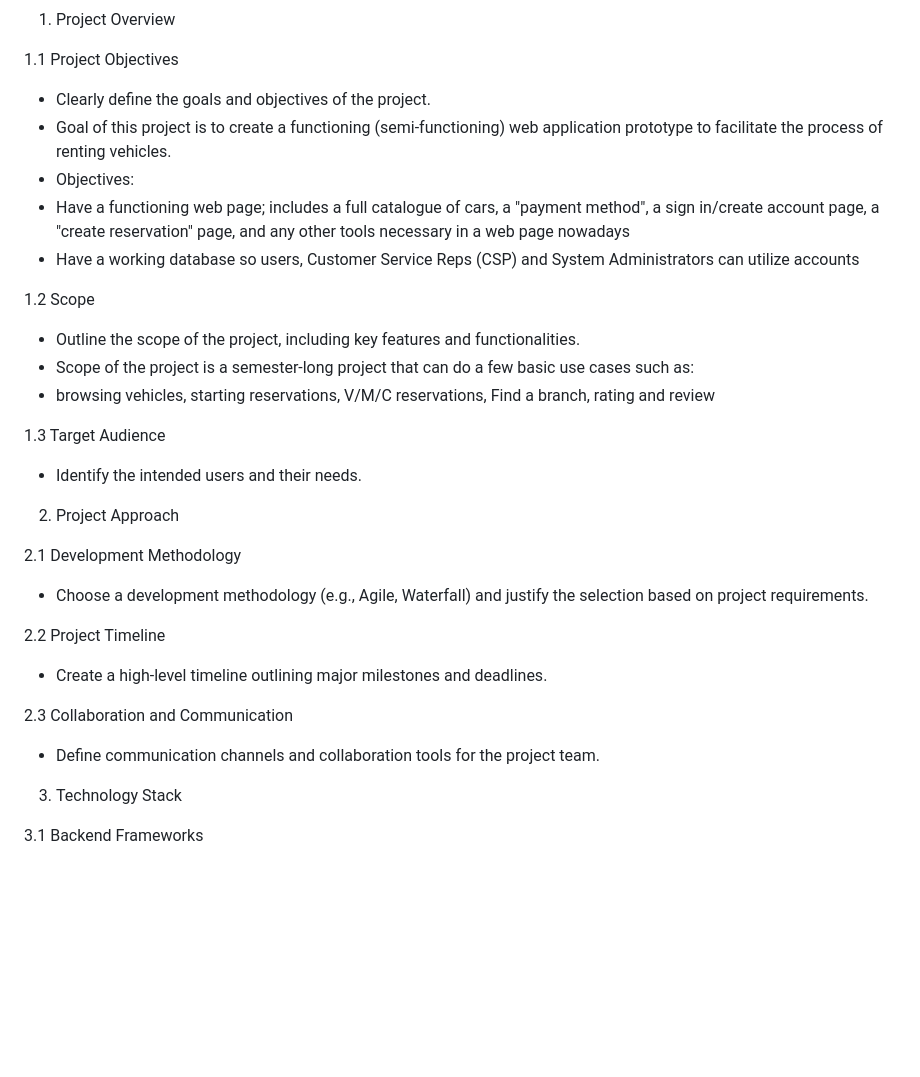
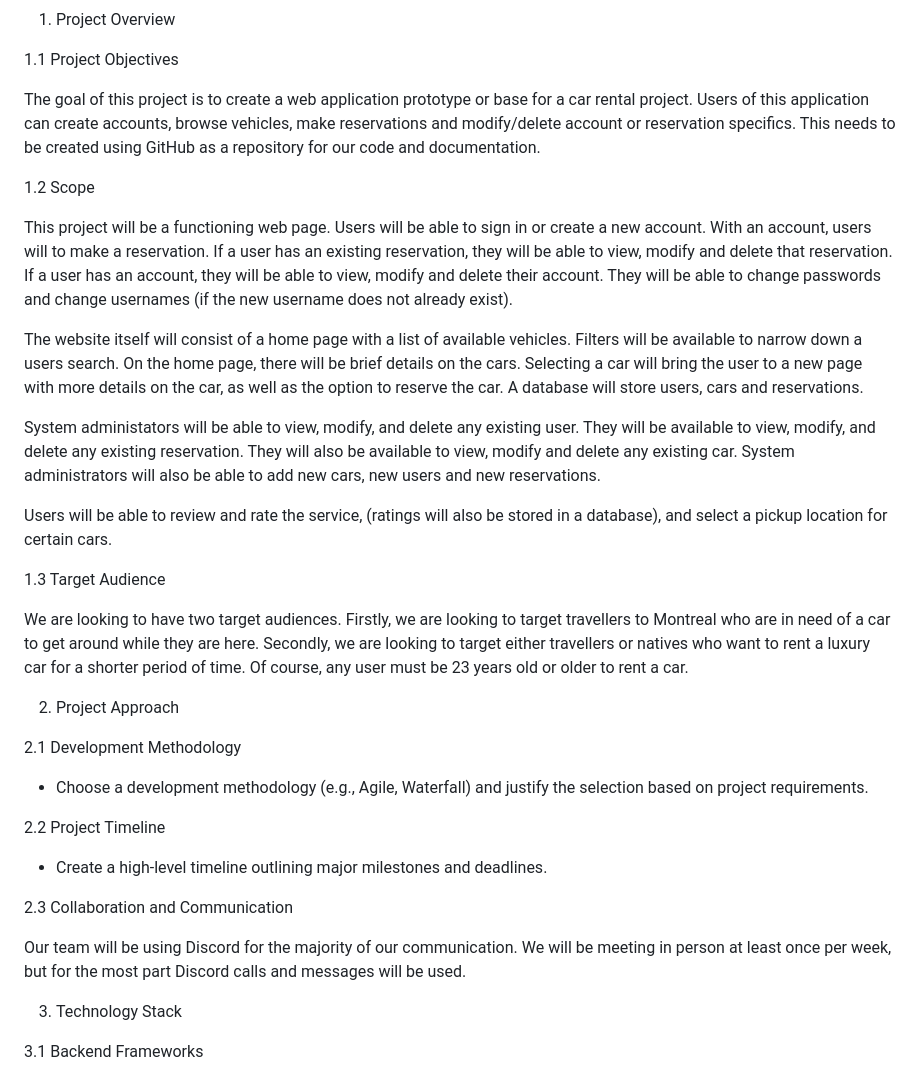
Before and after one commit to Cicciarelli/omega-soen341projectW2024, a Markdown page: README.md, the part around the change. GitHub-like rendering; blank space fills up the shorter version.

```diff
--- a/README.md
+++ b/README.md
@@ -34,21 +34,33 @@ Computer engineering is a mix of software engineering and of hardware engineerin
 1. Project Overview
 
  1.1 Project Objectives
-- Clearly define the goals and objectives of the project.
-- Goal of this project is to create a functioning (semi-functioning) web application prototype to facilitate the process of renting vehicles.
-- Objectives:
-- Have a functioning web page; includes a full catalogue of cars, a "payment method", a sign in/create account page, a "create reservation" page, and any other tools necessary in a web page nowadays
-- Have a working database so users, Customer Service Reps (CSP) and System Administrators can utilize accounts
+
+  The goal of this project is to create a web application prototype or base for a car rental project. Users of this application can create accounts,
+  browse vehicles, make reservations and modify/delete account or reservation specifics. This needs to be created using GitHub as a repository for our
+  code and documentation.
 
 
  1.2 Scope
-- Outline the scope of the project, including key features and
-functionalities.
-- Scope of the project is a semester-long project that can do a few basic use cases such as:
-- browsing vehicles, starting reservations, V/M/C reservations, Find a branch, rating and review
+
+  This project will be a functioning web page. Users will be able to sign in or create a new account. With an account, users will to make a reservation. If
+  a user has an existing reservation, they will be able to view, modify and delete that reservation. If a user has an account, they will be able to view,
+  modify and delete their account. They will be able to change passwords and change usernames (if the new username does not already exist).
+
+  The website itself will consist of a home page with a list of available vehicles. Filters will be available to narrow down a users search. On the home
+  page, there will be brief details on the cars. Selecting a car will bring the user to a new page with more details on the car, as well as the option to
+  reserve the car. A database will store users, cars and reservations.
+
+  System administators will be able to view, modify, and delete any existing user. They will be available to view, modify, and delete any existing
+  reservation. They will also be available to view, modify and delete any existing car. System administrators will also be able to add new cars, new users
+  and new reservations.
+
+  Users will be able to review and rate the service, (ratings will also be stored in a database), and select a pickup location for certain cars.
 
  1.3 Target Audience
-- Identify the intended users and their needs.
+
+  We are looking to have two target audiences. Firstly, we are looking to target travellers to Montreal who are in need of a car to get around while they
+  are here. Secondly, we are looking to target either travellers or natives who want to rent a luxury car for a shorter period of time. Of course, any
+  user must be 23 years old or older to rent a car.
 
  2. Project Approach
 
@@ -61,8 +73,9 @@ justify the selection based on project requirements.
 deadlines.
 
  2.3 Collaboration and Communication
-- Define communication channels and collaboration tools for the
-project team.
+
+ Our team will be using Discord for the majority of our communication. We will be meeting in person at least once per week, but for the most part Discord
+ calls and messages will be used.
 
  3. Technology Stack
 
```
